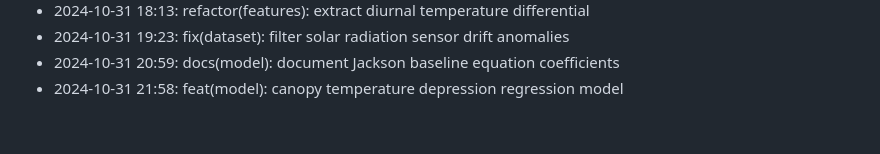
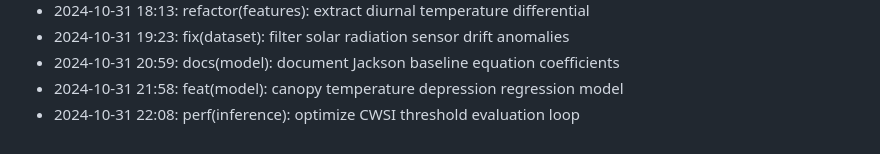
Before and after one commit to lak-is-law/crop-water-stress-prediction, a Markdown page: docs/changelog.md, the part around the change. GitHub-like rendering.

Commit message:
perf(inference): optimize CWSI threshold evaluation loop

```diff
--- a/docs/changelog.md
+++ b/docs/changelog.md
@@ -54,3 +54,4 @@
 - 2024-10-31 19:23: fix(dataset): filter solar radiation sensor drift anomalies
 - 2024-10-31 20:59: docs(model): document Jackson baseline equation coefficients
 - 2024-10-31 21:58: feat(model): canopy temperature depression regression model
+- 2024-10-31 22:08: perf(inference): optimize CWSI threshold evaluation loop
```
